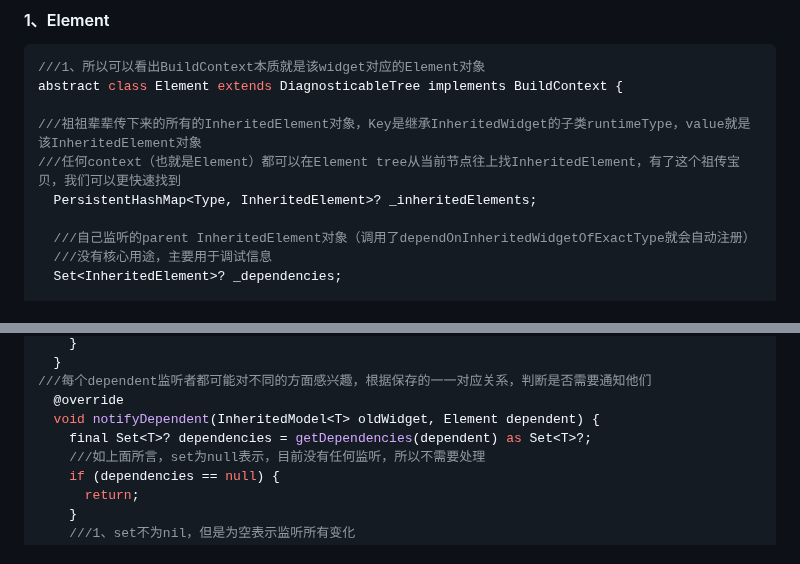
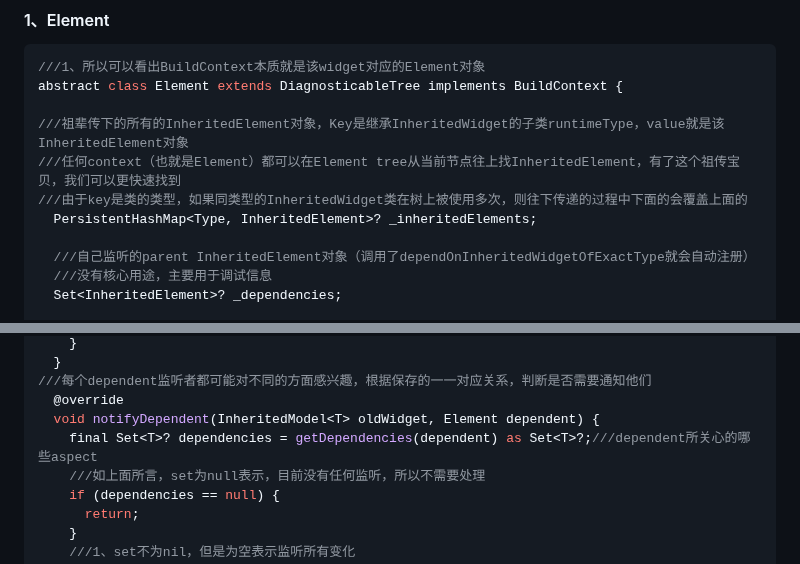
Before and after one commit to seaweed-code/FlutterLearning, a Markdown page: InheritedWidget 源码分析.md, 2 parts joined by grey strips. Rendered like a GitHub page.

```diff
--- a/InheritedWidget 源码分析.md
+++ b/InheritedWidget 源码分析.md
@@ -37,8 +37,9 @@ abstract class ProxyWidget extends Widget {
 ///1、所以可以看出BuildContext本质就是该widget对应的Element对象
 abstract class Element extends DiagnosticableTree implements BuildContext {
 
-///祖祖辈辈传下来的所有的InheritedElement对象，Key是继承InheritedWidget的子类runtimeType，value就是该InheritedElement对象
+///祖辈传下的所有的InheritedElement对象，Key是继承InheritedWidget的子类runtimeType，value就是该InheritedElement对象
 ///任何context（也就是Element）都可以在Element tree从当前节点往上找InheritedElement，有了这个祖传宝贝，我们可以更快速找到
+///由于key是类的类型，如果同类型的InheritedWidget类在树上被使用多次，则往下传递的过程中下面的会覆盖上面的
   PersistentHashMap<Type, InheritedElement>? _inheritedElements;
 
   ///自己监听的parent InheritedElement对象（调用了dependOnInheritedWidgetOfExactType就会自动注册）
@@ -194,7 +195,7 @@ class InheritedModelElement<T> extends InheritedElement {
 ///每个dependent监听者都可能对不同的方面感兴趣，根据保存的一一对应关系，判断是否需要通知他们
   @override
   void notifyDependent(InheritedModel<T> oldWidget, Element dependent) {
-    final Set<T>? dependencies = getDependencies(dependent) as Set<T>?;
+    final Set<T>? dependencies = getDependencies(dependent) as Set<T>?;///dependent所关心的哪些aspect
     ///如上面所言，set为null表示，目前没有任何监听，所以不需要处理
     if (dependencies == null) {
       return;
```
